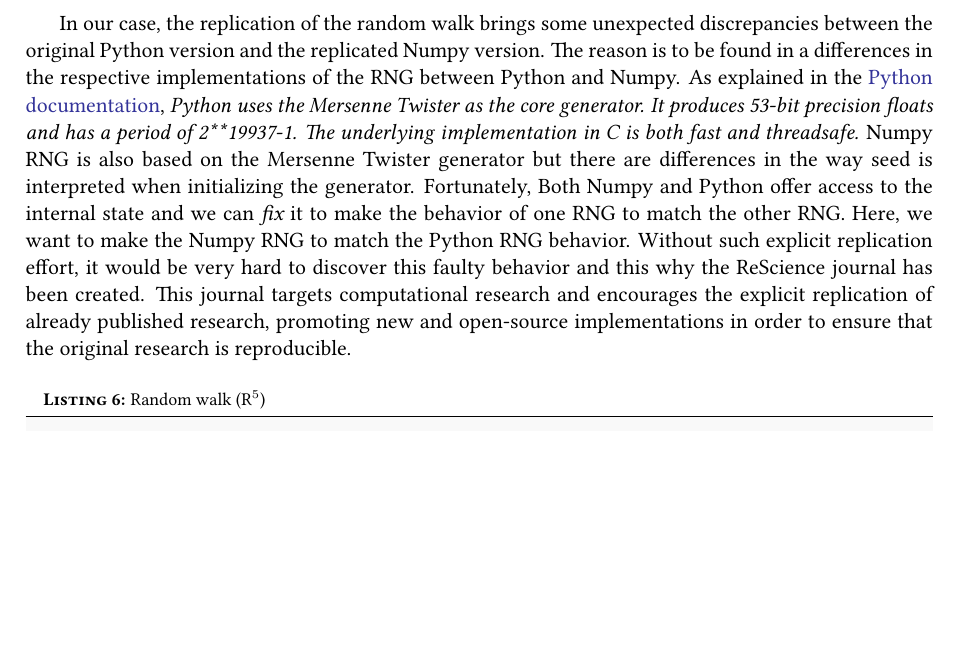
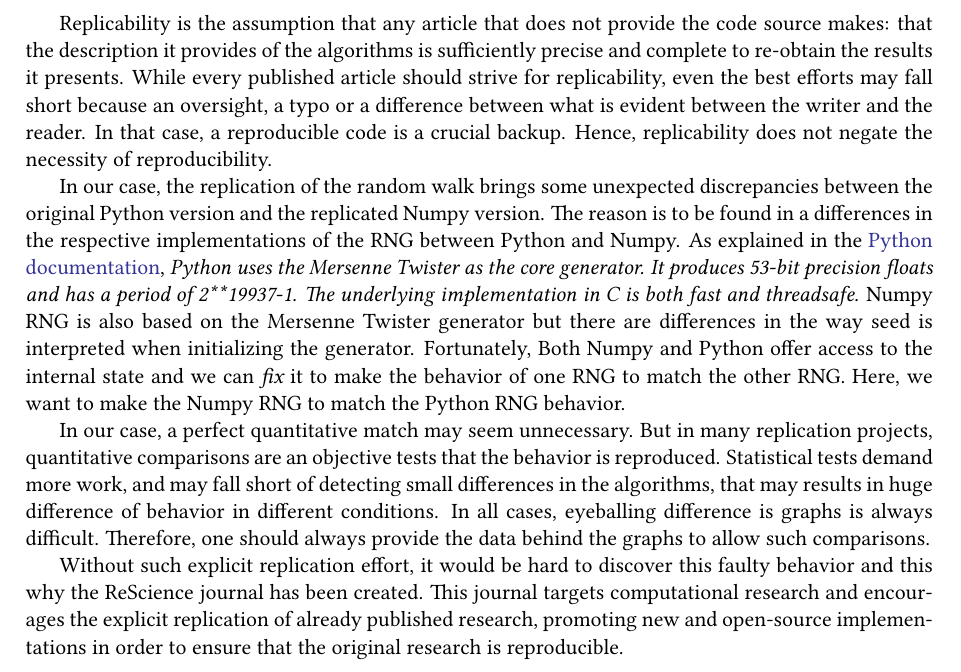
Before and after one commit to rougier/ReRun-Repeat-Reproduce-Reuse-Replicate, a LaTeX document (main.tex): part of page 7 of 9 before the commit and part of page 7 of 11 after it, cut at the place of the change, the shorter picture padded with empty space. Compiled offline with pdfLaTeX.

Commit message:
Update on replicable (WIP)
I did not layout my lines correctly, I am afraid.

```diff
--- a/main.tex
+++ b/main.tex
@@ -545,23 +540,19 @@ why, as explained by Peng et al. \cite{Peng:2006}, {\em the replication of
 
-In our case, the replication of the random walk brings some unexpected
-discrepancies between the original Python version and the replicated Numpy
-version.  The reason is to be found in a differences in the respective
-implementations of the RNG between Python and Numpy.  As explained in the
-\href{https://docs.python.org/3.6/library/random.html}{Python documentation},
-     {\em Python uses the Mersenne Twister as the core generator. It produces
-      53-bit precision floats and has a period of 2**19937-1.  The underlying
-       implementation in C is both fast and threadsafe.}  Numpy RNG is also
-     based on the Mersenne Twister generator but there are differences in the
-     way seed is interpreted when initializing the generator.  Fortunately,
-     Both Numpy and Python offer access to the internal state and we can {\em
-       fix} it to make the behavior of one RNG to match the other RNG.  Here,
-     we want to make the Numpy RNG to match the Python RNG behavior.
-%
-Without such explicit replication effort, it would be very hard to discover
-this faulty behavior and this why the ReScience journal has been created.  This
-journal targets computational research and encourages the explicit replication
-of already published research, promoting new and open-source implementations in
-order to ensure that the original research is reproducible.
+Replicability is the assumption that any article that does not provide the code source makes: that the description it provides of the algorithms is sufficiently precise and complete to re-obtain the results it presents. While every published article should strive for replicability, even the best efforts may fall short because an oversight, a typo or a difference between what is evident between the writer and the reader. In that case, a reproducible code is a crucial backup. Hence, replicability does not negate the necessity of reproducibility.
+
+In our case, the replication of the random walk brings some unexpected discrepancies between the original Python version and the replicated Numpy version.
+The reason is to be found in a differences in the respective implementations of the RNG between Python and Numpy.
+As explained in the \href{https://docs.python.org/3.6/library/random.html}{Python documentation}, {\em Python uses the Mersenne Twister as the core generator. It produces 53-bit precision floats
+and has a period of 2**19937-1.
+The underlying implementation in C is both fast and threadsafe.}
+Numpy RNG is also based on the Mersenne Twister generator but there are differences in the way seed is interpreted when initializing the generator.
+Fortunately, Both Numpy and Python offer access to the internal state and we can {\em fix} it to make the behavior of one RNG to match the other RNG.
+Here, we want to make the Numpy RNG to match the Python RNG behavior.
+
+In our case, a perfect quantitative match may seem unnecessary. But in many replication projects, quantitative comparisons are an objective tests that the behavior is reproduced. Statistical tests demand more work, and may fall short of detecting small differences in the algorithms, that may results in huge difference of behavior in different conditions. In all cases, eyeballing difference is graphs is always difficult. Therefore, one should always provide the data behind the graphs to allow such comparisons.
+
+Without such explicit replication effort, it would be hard to discover this faulty behavior and this why the ReScience journal has been created.
+This journal targets computational research and encourages the explicit replication of already published research, promoting new and open-source implementations in order to ensure that the original research is reproducible.
 
 \begin{code}{\textbf{\textsc{Listing 6:}} Random walk (R$^5$)}
 # Copyright (c) 2017 Nicolas P. Rougier and Fabien C.Y. Benureau
```
Also changed, not shown: main.tex (11 more changed lines).
